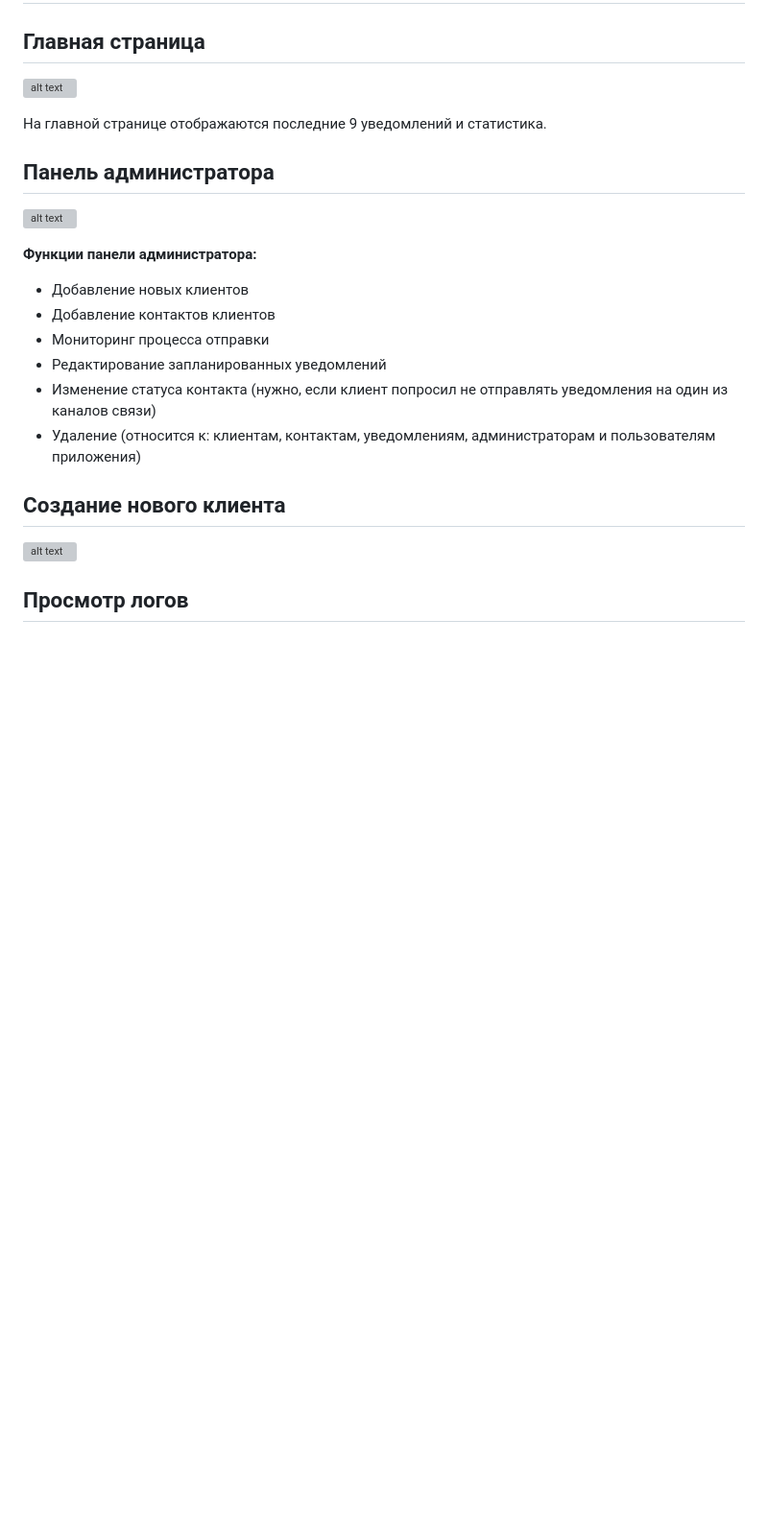
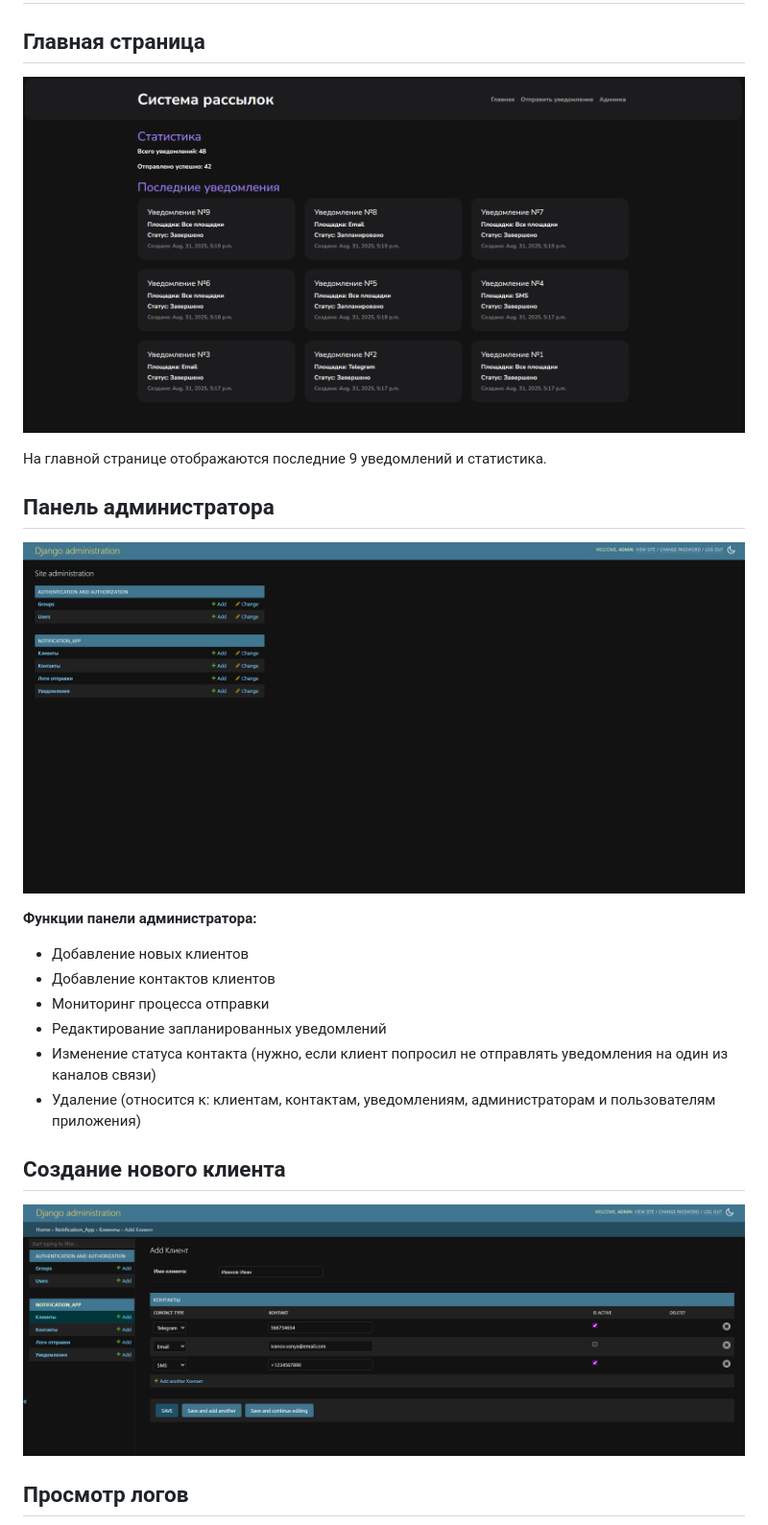
Before and after one commit to kenichiyamazaki/Telegram-SMS-Email-sender, a Markdown page: README.md, the part around one of its changes. Shown at 96% size. Drawn GitHub-style; blank space fills up the shorter version; grey boxes are pictures that could not be loaded.

```diff
--- a/README.md
+++ b/README.md
@@ -56,13 +56,13 @@ REDIS_URL='ссылка-на-redis'
 
 ## Главная страница
 
-![alt text](images\main-page.png)
+![alt text](images/main-page.png)
 
 На главной странице отображаются последние 9 уведомлений и статистика.
 
 ## Панель администратора
 
-![alt text](images\admin-console.jpg)
+![alt text](images/admin-console.jpg)
 
 **Функции панели администратора:**
 - Добавление новых клиентов
@@ -74,7 +74,7 @@ REDIS_URL='ссылка-на-redis'
 
 ## Создание нового клиента
 
-![alt text](images\new-clients.png)
+![alt text](images/new-clients.png)
 
 ## Просмотр логов
 
```
Also changed, not shown: other parts of README.md (+4 -4 lines).
